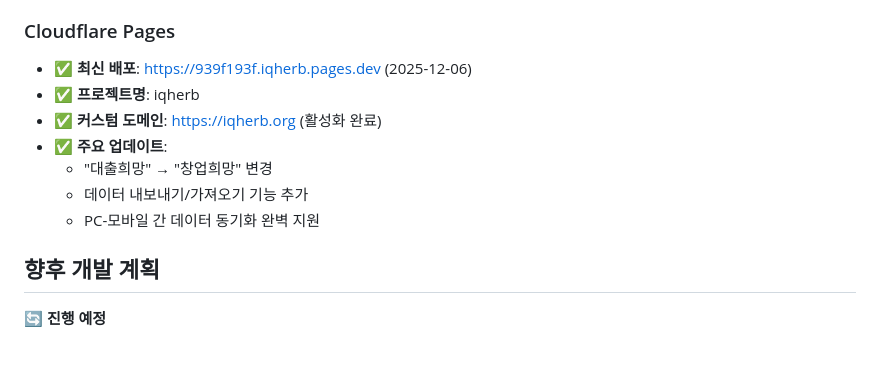
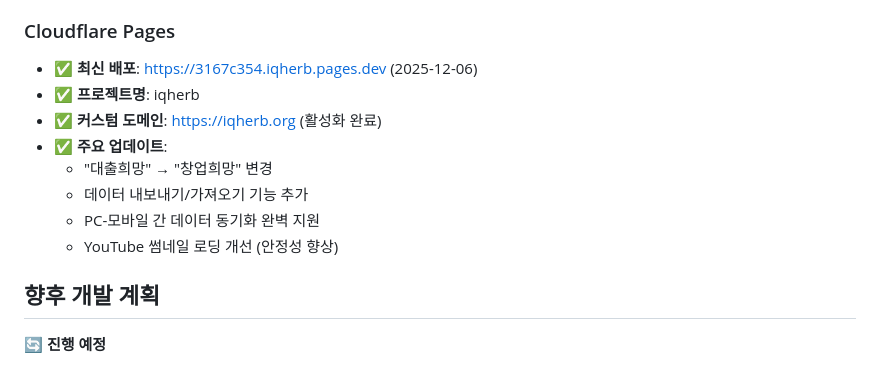
Before and after one commit to langsb16-collab/-iqherb, a Markdown page: README.md, the part around the change. Rendered like a GitHub page.

Commit message:
Update README: 최신 배포 URL 업데이트 (YouTube 썸네일 수정)

```diff
--- a/README.md
+++ b/README.md
@@ -175,13 +175,14 @@ npx wrangler pages deploy dist --project-name iqherb
 - ✅ **최신 커밋**: Add export/import feature for cross-device data sync
 
 ### Cloudflare Pages
-- ✅ **최신 배포**: https://939f193f.iqherb.pages.dev (2025-12-06)
+- ✅ **최신 배포**: https://3167c354.iqherb.pages.dev (2025-12-06)
 - ✅ **프로젝트명**: iqherb
 - ✅ **커스텀 도메인**: https://iqherb.org (활성화 완료)
 - ✅ **주요 업데이트**:
   - "대출희망" → "창업희망" 변경
   - 데이터 내보내기/가져오기 기능 추가
   - PC-모바일 간 데이터 동기화 완벽 지원
+  - YouTube 썸네일 로딩 개선 (안정성 향상)
 
 ## 향후 개발 계획
 
```
